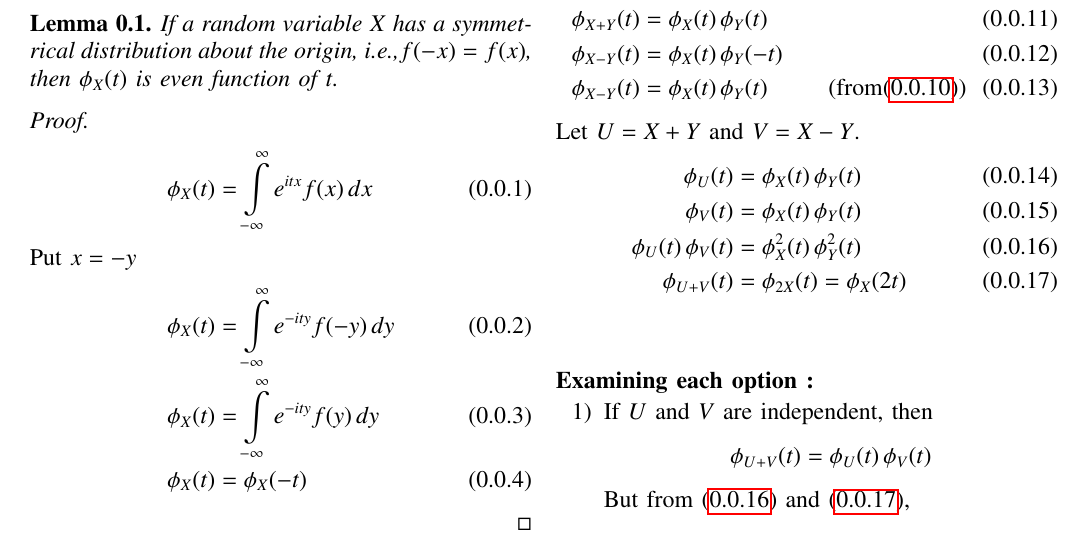
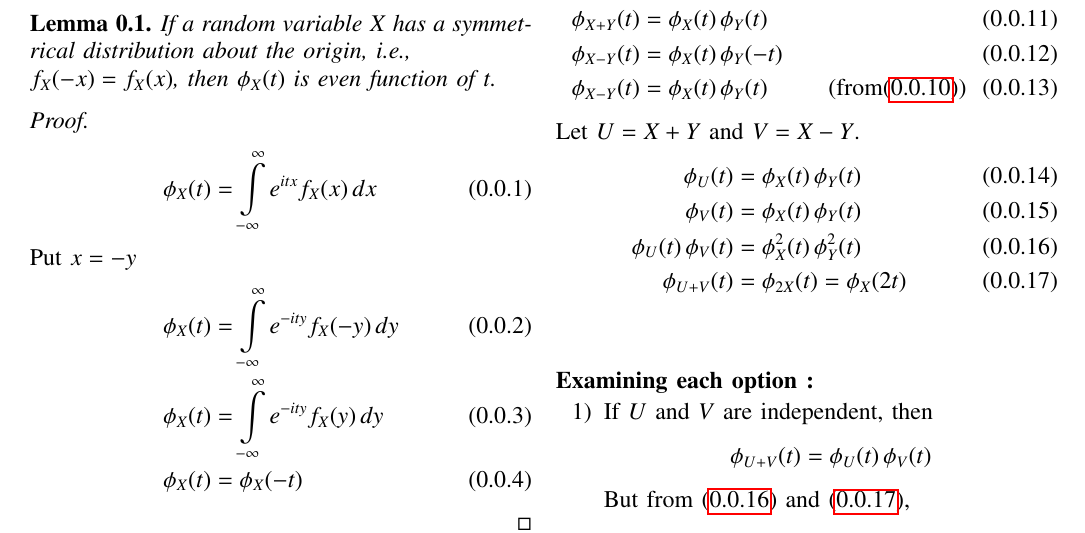
Before and after one commit to Umesh-k26/AI-1103, a LaTeX problem sheet (Assignment5/assignment5.tex): part of page 1 of 2, cut so that both start at the same text. Compiled offline with pdfLaTeX.

Commit message:
Used f_X(x) and phi_X(t) notation

```diff
--- a/Assignment5/assignment5.tex
+++ b/Assignment5/assignment5.tex
@@ -156,15 +156,15 @@ $U= X+Y$ and $V= X-Y$. Then
 
 \section*{Solution}
 \begin{lemma}
-If a random variable $X$ has a symmetrical distribution about the origin, i.e.,$f(-x) = f(x)$,
-then $\phi_X(t)$ is even function of $t$.
+If a random variable $X$ has a symmetrical distribution about the origin, i.e.,\\
+$f_X(-x) = f_X(x)$, then $\phi_X(t)$ is even function of $t$.
 \end{lemma}
 \begin{proof}
 \begin{align}
-    \phi_X(t) &= \int \limits_{-\infty}^{\infty} e^{itx}f(x) \, dx \\
+    \phi_X(t) &= \int \limits_{-\infty}^{\infty} e^{itx}f_X(x) \, dx \\
     \intertext{Put $x = -y$}
-    \phi_X(t) &= \int \limits_{-\infty}^{\infty} e^{-ity}f(-y) \, dy \\
-    \phi_X(t) &= \int \limits_{-\infty}^{\infty} e^{-ity}f(y) \, dy \\
+    \phi_X(t) &= \int \limits_{-\infty}^{\infty} e^{-ity}f_X(-y) \, dy \\
+    \phi_X(t) &= \int \limits_{-\infty}^{\infty} e^{-ity}f_X(y) \, dy \\
     \phi_X(t) &= \phi_X(-t)
 \end{align}
 \end{proof}
```
Also changed, not shown: Assignment5/rv_5.pdf.
